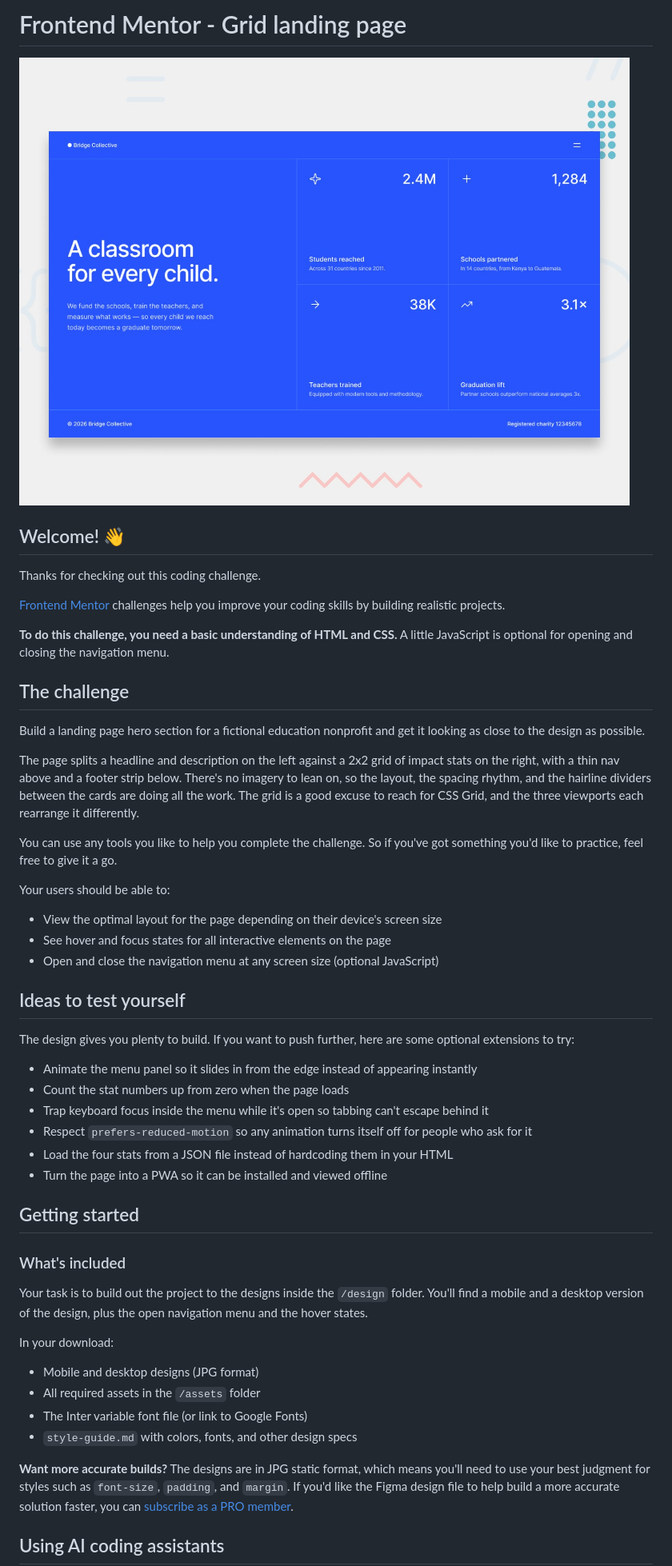
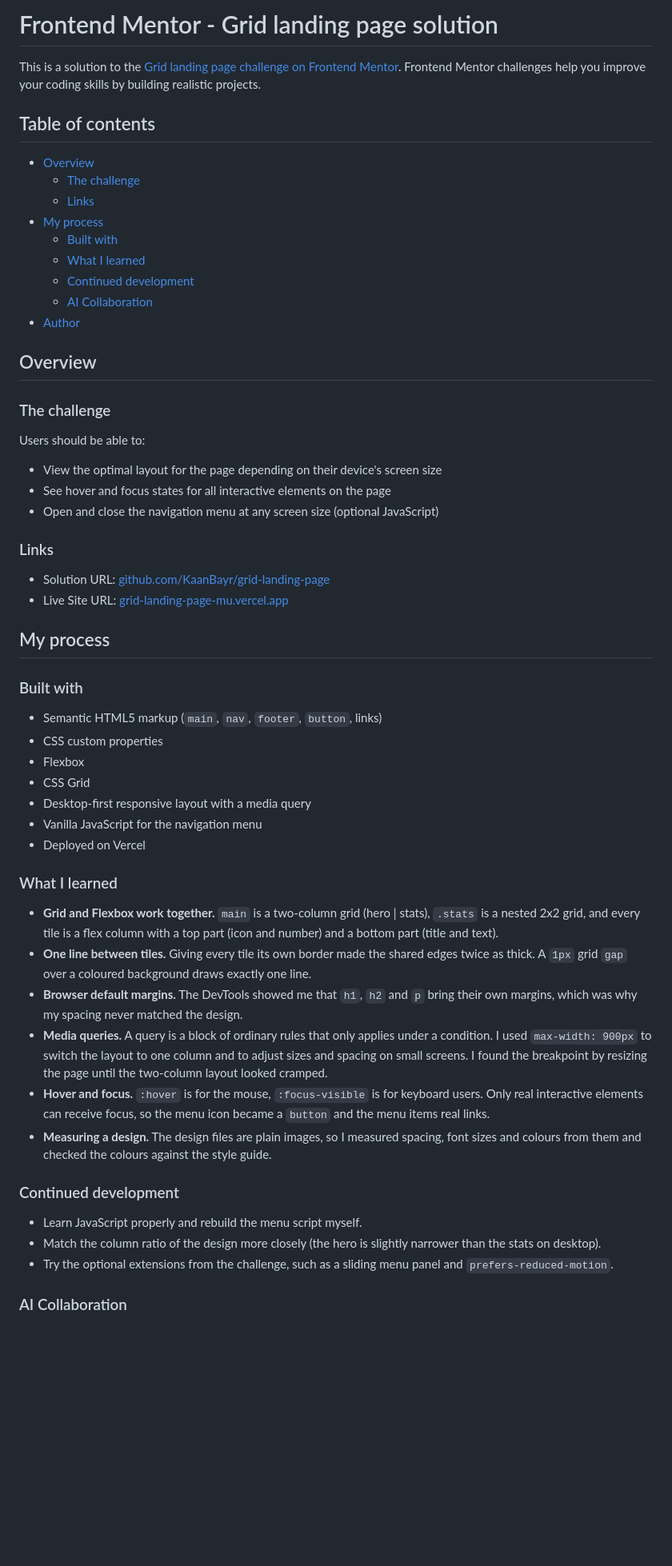
Before and after one commit to KaanBayr/grid-landing-page, a Markdown page: README.md, the part around one of its changes. Shown at 80% size. Rendered like a GitHub page; blank space fills up the shorter version.

Commit message:
personal README.md added

```diff
--- a/README.md
+++ b/README.md
@@ -1,54 +1,60 @@
-# Frontend Mentor - Grid landing page
+# Frontend Mentor - Grid landing page solution
 
-![Design preview for the Grid landing page coding challenge](./preview.jpg)
+This is a solution to the [Grid landing page challenge on Frontend Mentor](https://www.frontendmentor.io/challenges/grid-landing-page). Frontend Mentor challenges help you improve your coding skills by building realistic projects.
 
-## Welcome! 👋
+## Table of contents
 
-Thanks for checking out this coding challenge.
+- [Overview](#overview)
+  - [The challenge](#the-challenge)
+  - [Links](#links)
+- [My process](#my-process)
+  - [Built with](#built-with)
+  - [What I learned](#what-i-learned)
+  - [Continued development](#continued-development)
+  - [AI Collaboration](#ai-collaboration)
+- [Author](#author)
 
-[Frontend Mentor](https://www.frontendmentor.io) challenges help you improve your coding skills by building realistic projects.
+## Overview
 
-**To do this challenge, you need a basic understanding of HTML and CSS.** A little JavaScript is optional for opening and closing the navigation menu.
+### The challenge
 
-## The challenge
-
-Build a landing page hero section for a fictional education nonprofit and get it looking as close to the design as possible.
-
-The page splits a headline and description on the left against a 2x2 grid of impact stats on the right, with a thin nav above and a footer strip below. There's no imagery to lean on, so the layout, the spacing rhythm, and the hairline dividers between the cards are doing all the work. The grid is a good excuse to reach for CSS Grid, and the three viewports each rearrange it differently.
-
-You can use any tools you like to help you complete the challenge. So if you've got something you'd like to practice, feel free to give it a go.
-
-Your users should be able to:
+Users should be able to:
 
 - View the optimal layout for the page depending on their device's screen size
 - See hover and focus states for all interactive elements on the page
 - Open and close the navigation menu at any screen size (optional JavaScript)
 
-## Ideas to test yourself
+### Links
 
-The design gives you plenty to build. If you want to push further, here are some optional extensions to try:
+- Solution URL: [github.com/KaanBayr/grid-landing-page](https://github.com/KaanBayr/grid-landing-page)
+- Live Site URL: [grid-landing-page-mu.vercel.app](https://grid-landing-page-mu.vercel.app)
 
-- Animate the menu panel so it slides in from the edge instead of appearing instantly
-- Count the stat numbers up from zero when the page loads
-- Trap keyboard focus inside the menu while it's open so tabbing can't escape behind it
-- Respect `prefers-reduced-motion` so any animation turns itself off for people who ask for it
-- Load the four stats from a JSON file instead of hardcoding them in your HTML
-- Turn the page into a PWA so it can be installed and viewed offline
+## My process
 
-## Getting started
+### Built with
 
-### What's included
+- Semantic HTML5 markup (`main`, `nav`, `footer`, `button`, links)
+- CSS custom properties
+- Flexbox
+- CSS Grid
+- Desktop-first responsive layout with a media query
+- Vanilla JavaScript for the navigation menu
+- Deployed on Vercel
 
-Your task is to build out the project to the designs inside the `/design` folder. You'll find a mobile and a desktop version of the design, plus the open navigation menu and the hover states.
+### What I learned
 
-In your download:
+- **Grid and Flexbox work together.** `main` is a two-column grid (hero | stats), `.stats` is a nested 2x2 grid, and every tile is a flex column with a top part (icon and number) and a bottom part (title and text).
+- **One line between tiles.** Giving every tile its own border made the shared edges twice as thick. A `1px` grid `gap` over a coloured background draws exactly one line.
+- **Browser default margins.** The DevTools showed me that `h1`, `h2` and `p` bring their own margins, which was why my spacing never matched the design.
+- **Media queries.** A query is a block of ordinary rules that only applies under a condition. I used `max-width: 900px` to switch the layout to one column and to adjust sizes and spacing on small screens. I found the breakpoint by resizing the page until the two-column layout looked cramped.
+- **Hover and focus.** `:hover` is for the mouse, `:focus-visible` is for keyboard users. Only real interactive elements can receive focus, so the menu icon became a `button` and the menu items real links.
+- **Measuring a design.** The design files are plain images, so I measured spacing, font sizes and colours from them and checked the colours against the style guide.
 
-- Mobile and desktop designs (JPG format)
-- All required assets in the `/assets` folder
-- The Inter variable font file (or link to Google Fonts)
-- `style-guide.md` with colors, fonts, and other design specs
+### Continued development
 
-**Want more accurate builds?** The designs are in JPG static format, which means you'll need to use your best judgment for styles such as `font-size`, `padding`, and `margin`. If you'd like the Figma design file to help build a more accurate solution faster, you can [subscribe as a PRO member](https://www.frontendmentor.io/pro).
+- Learn JavaScript properly and rebuild the menu script myself.
+- Match the column ratio of the design more closely (the hero is slightly narrower than the stats on desktop).
+- Try the optional extensions from the challenge, such as a sliding menu panel and `prefers-reduced-motion`.
 
-## Using AI coding assistants
+### AI Collaboration
 
```
Also changed, not shown: other parts of README.md (+5 -54 lines).
